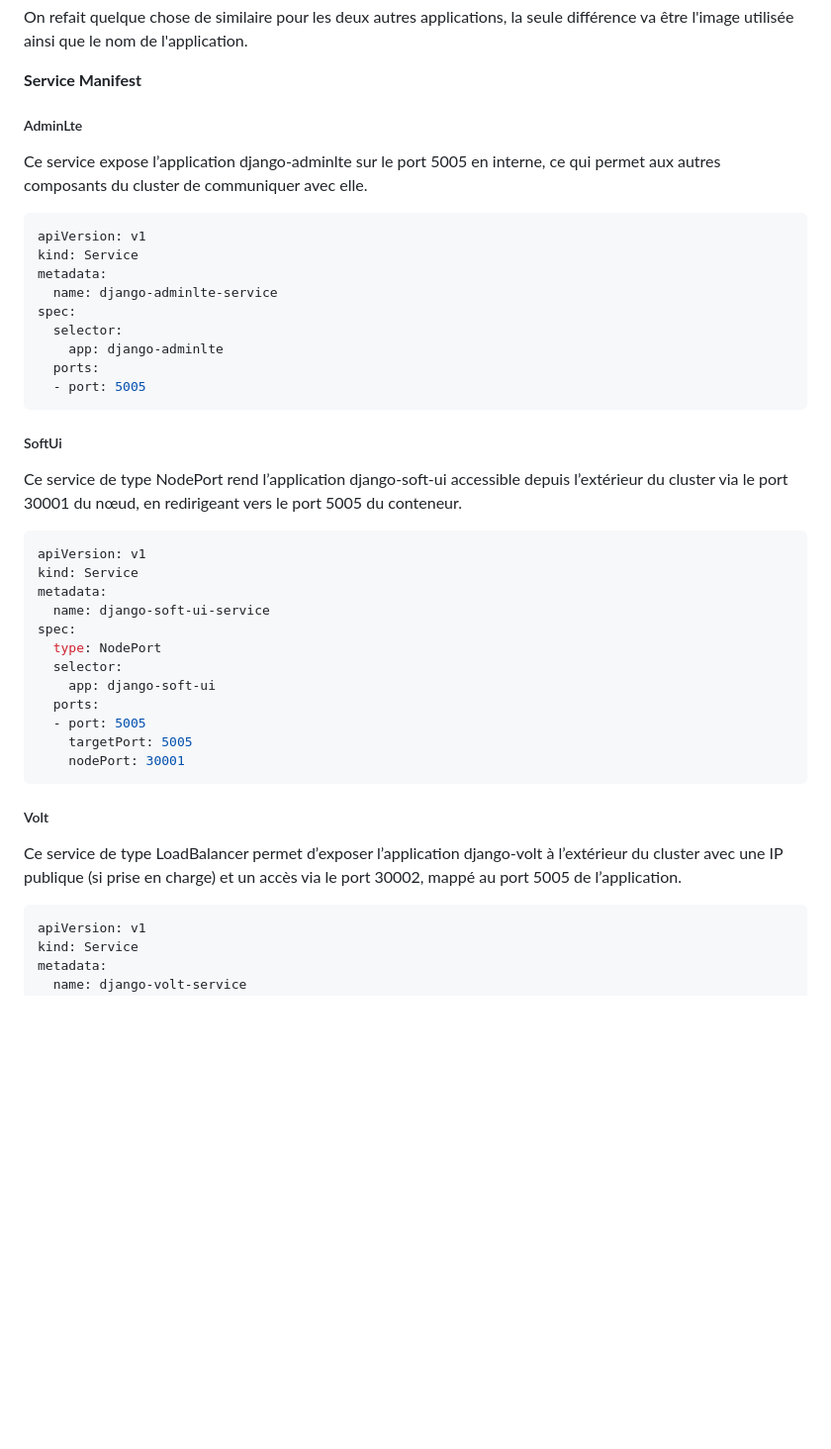
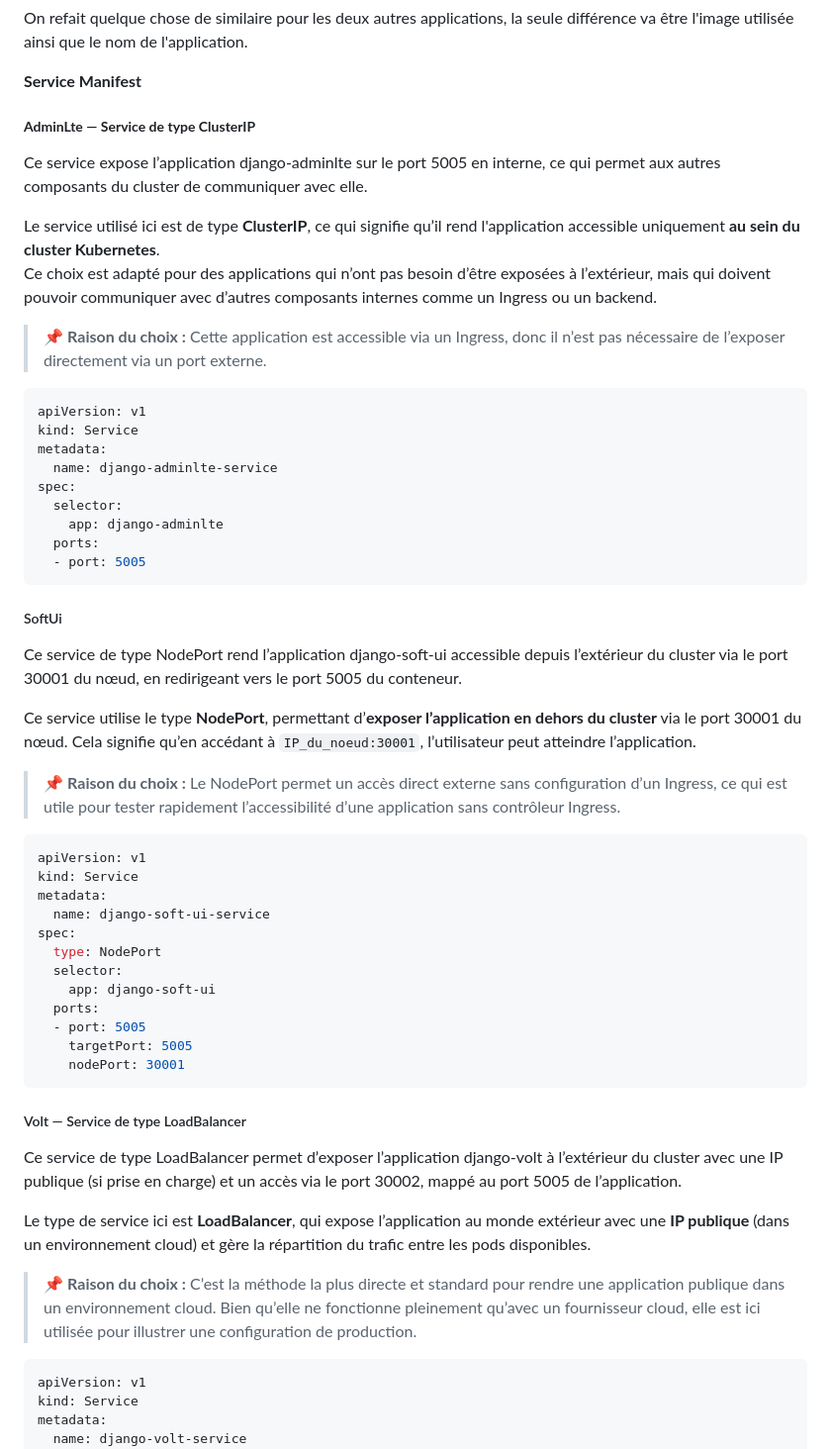
Before and after one commit to Azzarim/E5_DevSecOps, a Markdown page: README.md, the part around the change printed below. Shown: that part at 99% size. GitHub-like rendering; blank space fills up the shorter version.

````diff
--- a/README.md
+++ b/README.md
@@ -224,9 +257,15 @@ On refait quelque chose de similaire pour les deux autres applications, la seule
 
 **Service Manifest**
 
-##### AdminLte
+##### **AdminLte — Service de type ClusterIP**
 
 Ce service expose l’application django-adminlte sur le port 5005 en interne, ce qui permet aux autres composants du cluster de communiquer avec elle.
+
+Le service utilisé ici est de type **ClusterIP**, ce qui signifie qu’il rend l'application accessible uniquement **au sein du cluster Kubernetes**.
+Ce choix est adapté pour des applications qui n’ont pas besoin d’être exposées à l’extérieur, mais qui doivent pouvoir communiquer avec d’autres composants internes comme un Ingress ou un backend.
+
+> 📌 **Raison du choix :** Cette application est accessible via un Ingress, donc il n’est pas nécessaire de l’exposer directement via un port externe.
+
 
 ```yml
 apiVersion: v1
@@ -244,6 +283,11 @@ spec:
 
 Ce service de type NodePort rend l’application django-soft-ui accessible depuis l’extérieur du cluster via le port 30001 du nœud, en redirigeant vers le port 5005 du conteneur.
 
+Ce service utilise le type **NodePort**, permettant d’**exposer l’application en dehors du cluster** via le port 30001 du nœud. Cela signifie qu’en accédant à `IP_du_noeud:30001`, l’utilisateur peut atteindre l’application.
+
+> 📌 **Raison du choix :** Le NodePort permet un accès direct externe sans configuration d’un Ingress, ce qui est utile pour tester rapidement l’accessibilité d’une application sans contrôleur Ingress.
+
+
 ```yml
 apiVersion: v1
 kind: Service
@@ -259,9 +303,13 @@ spec:
     nodePort: 30001
 ```
 
-##### Volt
+##### Volt — Service de type LoadBalancer
 
 Ce service de type LoadBalancer permet d’exposer l’application django-volt à l’extérieur du cluster avec une IP publique (si prise en charge) et un accès via le port 30002, mappé au port 5005 de l’application.
+
+Le type de service ici est **LoadBalancer**, qui expose l’application au monde extérieur avec une **IP publique** (dans un environnement cloud) et gère la répartition du trafic entre les pods disponibles.
+
+> 📌 **Raison du choix :** C’est la méthode la plus directe et standard pour rendre une application publique dans un environnement cloud. Bien qu’elle ne fonctionne pleinement qu’avec un fournisseur cloud, elle est ici utilisée pour illustrer une configuration de production.
 
 ```yml
 apiVersion: v1
````
Also changed, not shown: other parts of README.md (+41 -8 lines).
